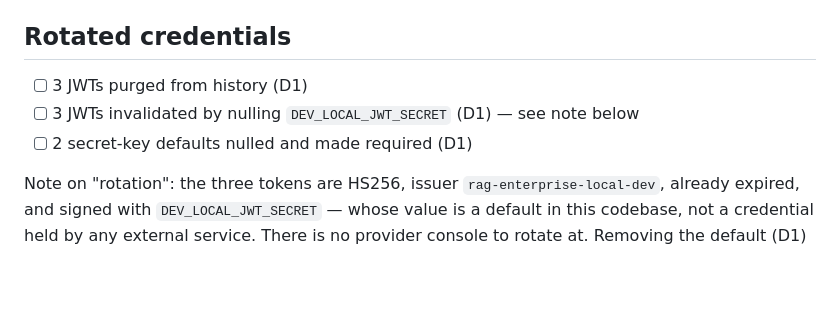
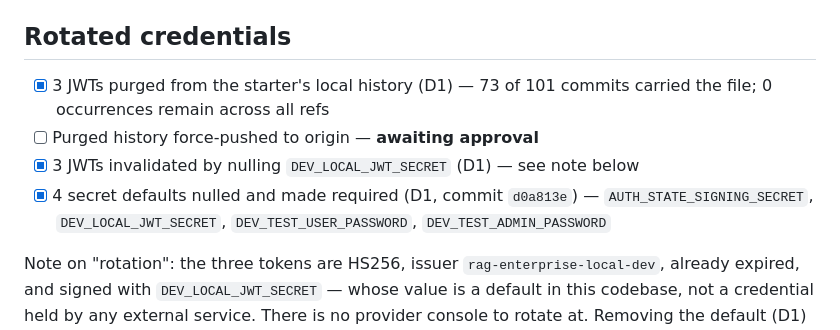
Before and after one commit to beyondalgorithms2026-source/RAG_ENTERPRISE_LANGGRAPH_APP, a Markdown page: BUILD_LOG.md, the part around one of its changes. Drawn GitHub-style; blank space fills up the shorter version.

```diff
--- a/BUILD_LOG.md
+++ b/BUILD_LOG.md
@@ -47,9 +47,13 @@ It is **permanently out of B004 scope and must never be made public.**
 
 ## Rotated credentials
 
-- [ ] 3 JWTs purged from history (D1)
-- [ ] 3 JWTs invalidated by nulling `DEV_LOCAL_JWT_SECRET` (D1) — see note below
-- [ ] 2 secret-key defaults nulled and made required (D1)
+- [x] 3 JWTs purged from the starter's local history (D1) — 73 of 101 commits carried
+      the file; 0 occurrences remain across all refs
+- [ ] Purged history force-pushed to origin — **awaiting approval**
+- [x] 3 JWTs invalidated by nulling `DEV_LOCAL_JWT_SECRET` (D1) — see note below
+- [x] 4 secret defaults nulled and made required (D1, commit `d0a813e`) —
+      `AUTH_STATE_SIGNING_SECRET`, `DEV_LOCAL_JWT_SECRET`, `DEV_TEST_USER_PASSWORD`,
+      `DEV_TEST_ADMIN_PASSWORD`
 
 Note on "rotation": the three tokens are HS256, issuer `rag-enterprise-local-dev`,
 already expired, and signed with `DEV_LOCAL_JWT_SECRET` — whose value is a default in
```
Also changed, not shown: other parts of BUILD_LOG.md (+52 -10 lines).
